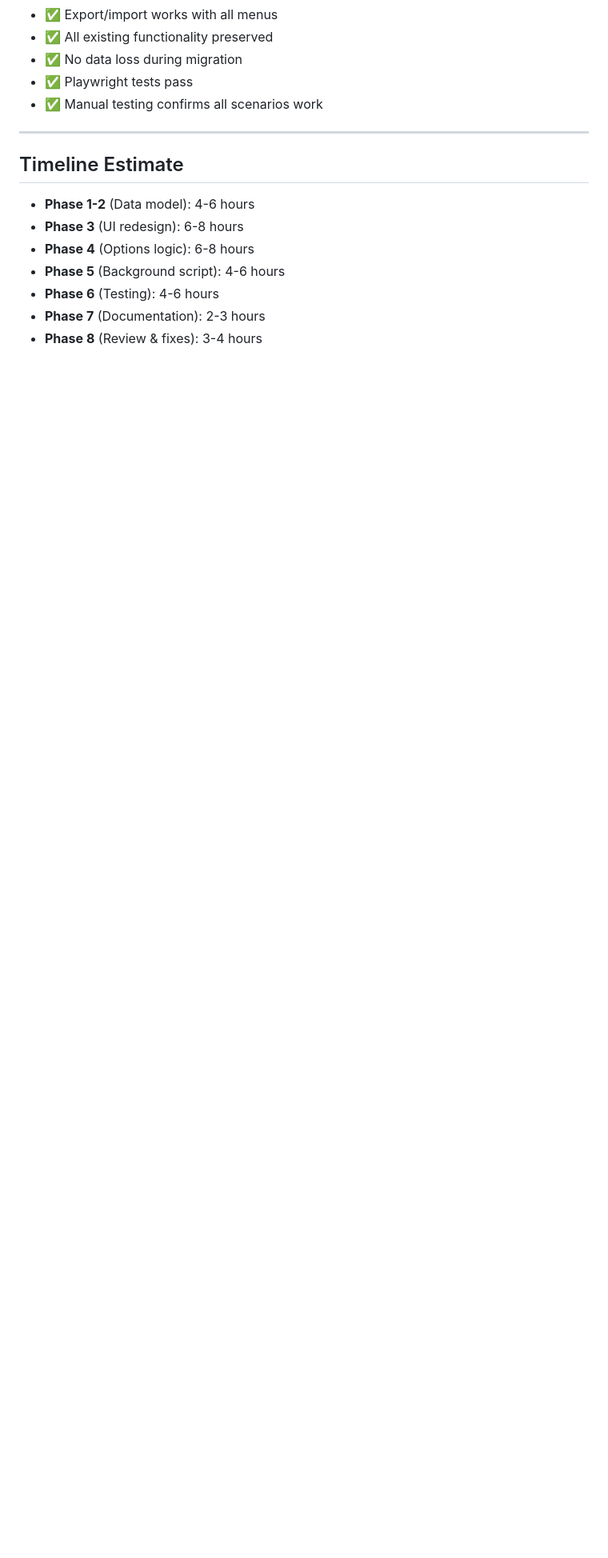
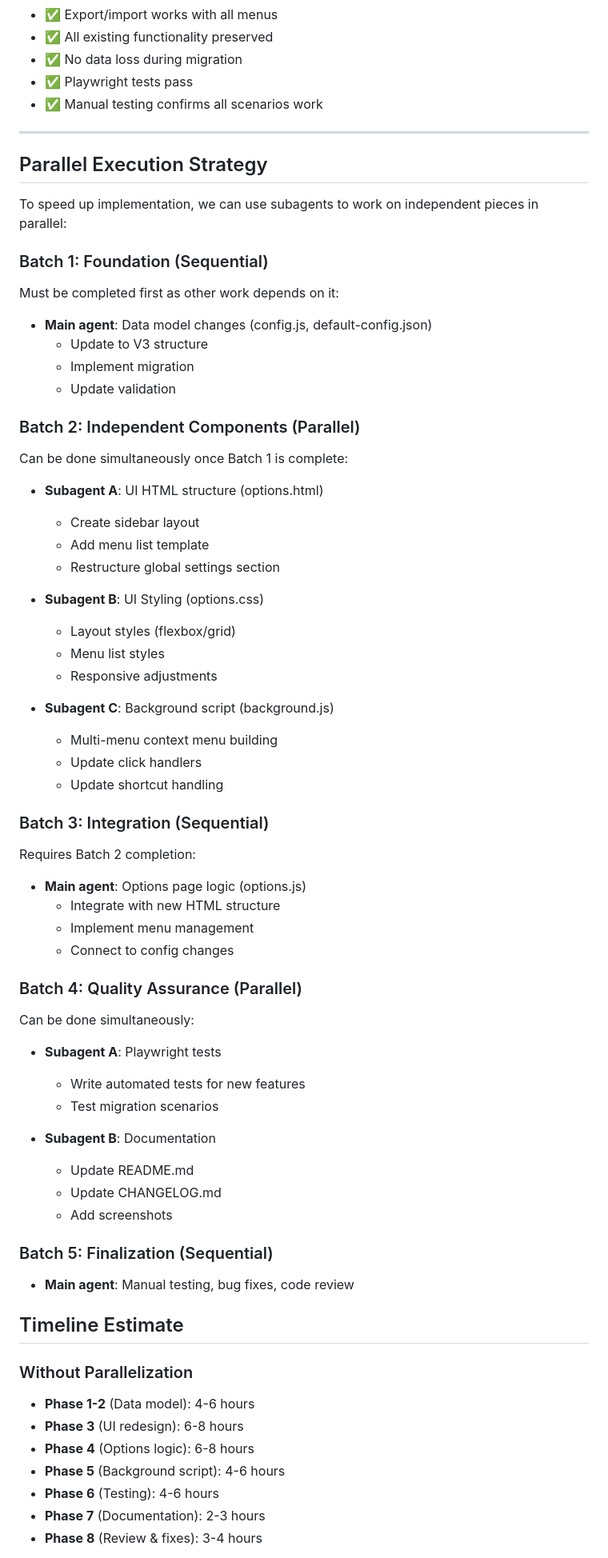
Before and after one commit to keithfry/job-search-extension-chatgpt, a Markdown page: docs/plans/multiple-menus.md, the part around one of its changes. Shown at 80% size. GitHub-like rendering; blank space fills up the shorter version.

Commit message:
Add parallel execution strategy to multiple menus plan
Define batches for parallel subagent execution:
- Batch 1: Foundation (data model) - sequential
- Batch 2: UI HTML, CSS, and background.js - parallel (3 agents)
- Batch 3: Integration (options.js logic) - sequential
- Batch 4: Tests and docs - parallel (2 agents)
- Batch 5: Finalization - sequential

Estimated time savings: ~25% (29-41 hours → 23-32 hours)

🤖 Generated with [Claude Code](https://claude.com/claude-code)

Co-Authored-By: Claude <noreply@anthropic.com>

```diff
--- a/docs/plans/multiple-menus.md
+++ b/docs/plans/multiple-menus.md
@@ -497,8 +497,58 @@ Based on user feedback:
 
 ---
 
+## Parallel Execution Strategy
+
+To speed up implementation, we can use subagents to work on independent pieces in parallel:
+
+### Batch 1: Foundation (Sequential)
+Must be completed first as other work depends on it:
+- **Main agent**: Data model changes (config.js, default-config.json)
+  - Update to V3 structure
+  - Implement migration
+  - Update validation
+
+### Batch 2: Independent Components (Parallel)
+Can be done simultaneously once Batch 1 is complete:
+- **Subagent A**: UI HTML structure (options.html)
+  - Create sidebar layout
+  - Add menu list template
+  - Restructure global settings section
+
+- **Subagent B**: UI Styling (options.css)
+  - Layout styles (flexbox/grid)
+  - Menu list styles
+  - Responsive adjustments
+
+- **Subagent C**: Background script (background.js)
+  - Multi-menu context menu building
+  - Update click handlers
+  - Update shortcut handling
+
+### Batch 3: Integration (Sequential)
+Requires Batch 2 completion:
+- **Main agent**: Options page logic (options.js)
+  - Integrate with new HTML structure
+  - Implement menu management
+  - Connect to config changes
+
+### Batch 4: Quality Assurance (Parallel)
+Can be done simultaneously:
+- **Subagent A**: Playwright tests
+  - Write automated tests for new features
+  - Test migration scenarios
+
+- **Subagent B**: Documentation
+  - Update README.md
+  - Update CHANGELOG.md
+  - Add screenshots
+
+### Batch 5: Finalization (Sequential)
+- **Main agent**: Manual testing, bug fixes, code review
+
 ## Timeline Estimate
 
+### Without Parallelization
 - **Phase 1-2** (Data model): 4-6 hours
 - **Phase 3** (UI redesign): 6-8 hours
 - **Phase 4** (Options logic): 6-8 hours
```
Also changed, not shown: other parts of docs/plans/multiple-menus.md (+10 -1 lines).
